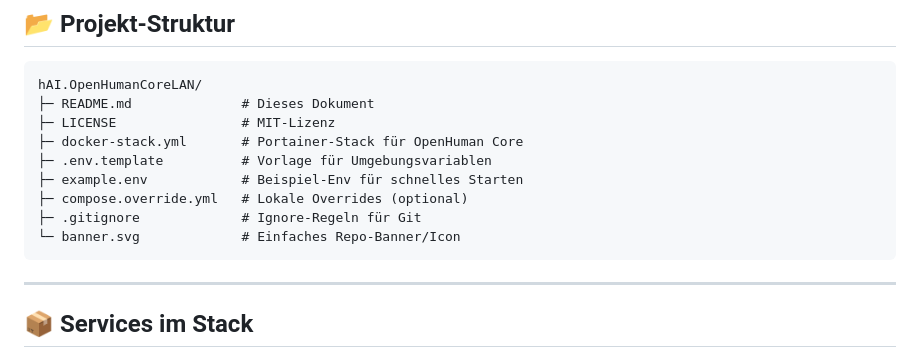
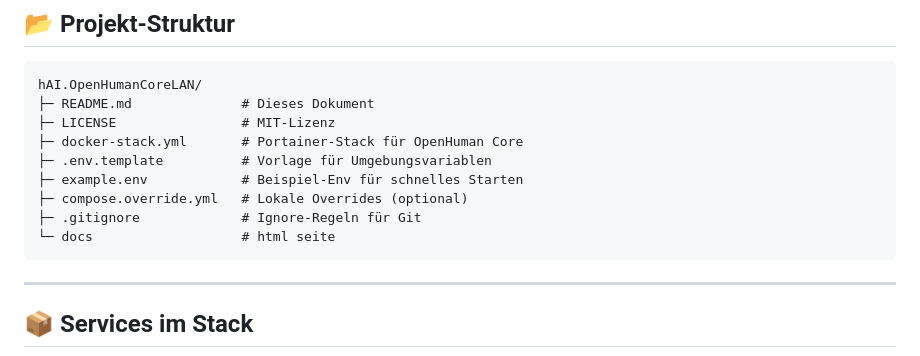
Before and after one commit to jbkunama1/hAI.OpenHumanCoreLAN, a Markdown page: README.md, the part around the change. Drawn GitHub-style.

````diff
--- a/README.md
+++ b/README.md
@@ -44,7 +44,7 @@ hAI.OpenHumanCoreLAN/
 ├─ example.env            # Beispiel-Env für schnelles Starten
 ├─ compose.override.yml   # Lokale Overrides (optional)
 ├─ .gitignore             # Ignore-Regeln für Git
-└─ banner.svg             # Einfaches Repo-Banner/Icon
+└─ docs                   # html seite
 ```
 
 ---
````
